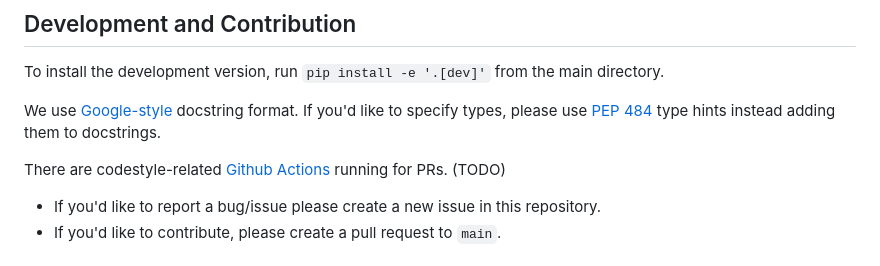
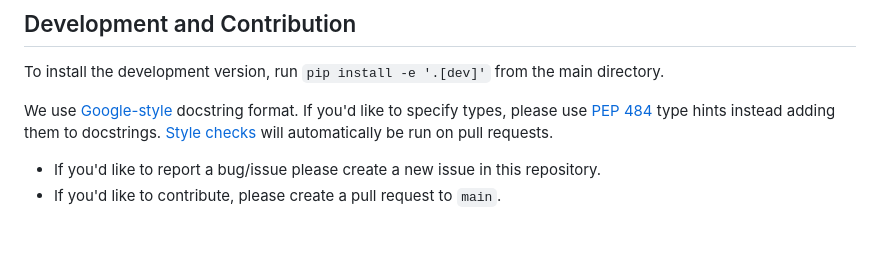
Before and after one commit to zapatacomputing/benchq, a Markdown page: README.md, the part around the change. Rendered like a GitHub page; blank space fills up the shorter version.

Commit message:
Removing TODO from readme

```diff
--- a/README.md
+++ b/README.md
@@ -56,8 +56,7 @@ These benchmarks are run automatically on each release. You can see the performa
 To install the development version, run `pip install -e '.[dev]'` from the main directory.
 
 We use [Google-style](https://sphinxcontrib-napoleon.readthedocs.io/en/latest/example_google.html) docstring format. If you'd like to specify types, please use [PEP 484](https://www.python.org/dev/peps/pep-0484/) type hints instead adding them to docstrings.
-
-There are codestyle-related [Github Actions](.github/workflows/style.yml) running for PRs. (TODO)
+[Style checks](.github/workflows/style.yml) will automatically be run on pull requests.
 
 - If you'd like to report a bug/issue please create a new issue in this repository.
 - If you'd like to contribute, please create a pull request to `main`.
```
